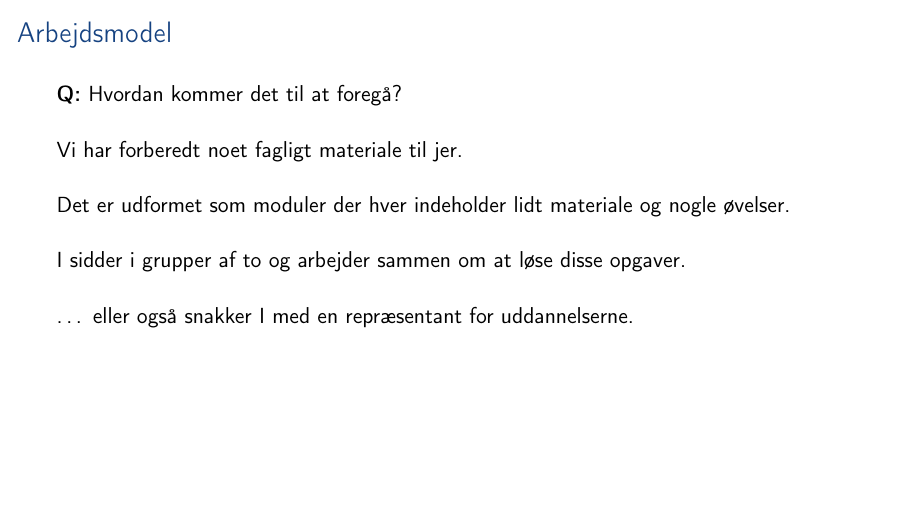
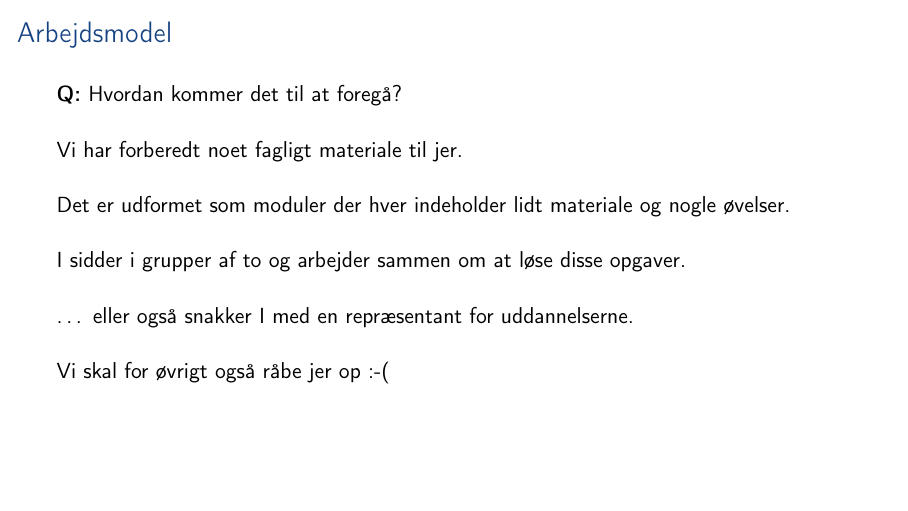
Before and after one commit to aslakjohansen/sdu-sest-student-visit, LaTeX slides (doc/slides_presentation.tex, which reads doc/slides_contents.tex): page 5 of 8 before the commit and page 6 of 9 after it. Compiled offline with pdfLaTeX.

```diff
--- a/doc/slides_contents.tex
+++ b/doc/slides_contents.tex
@@ -35,6 +35,10 @@
   \pause
   \vspace{5mm}
   \ldots\ eller også snakker I med en repræsentant for uddannelserne.
+
+  \pause
+  \vspace{5mm}
+  Vi skal for øvrigt også råbe jer op :-(
 \end{frame}
 
 \section{Livebook}
```
